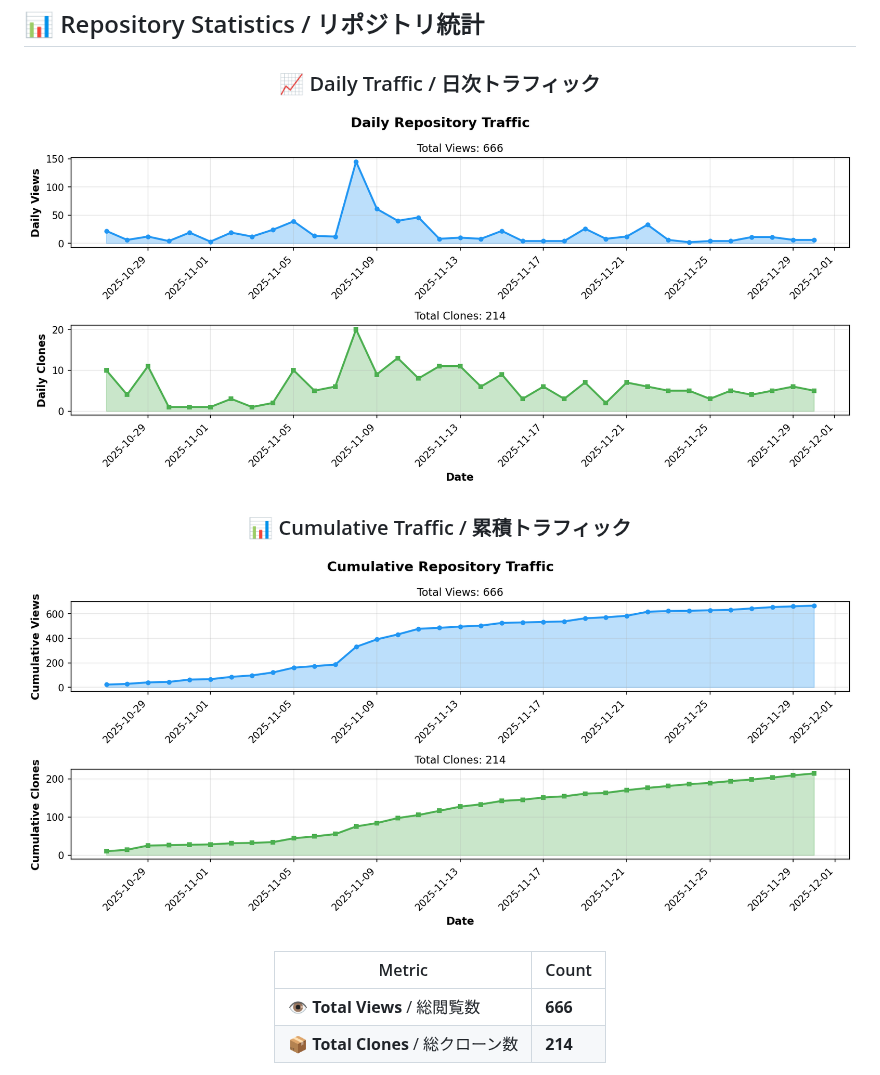
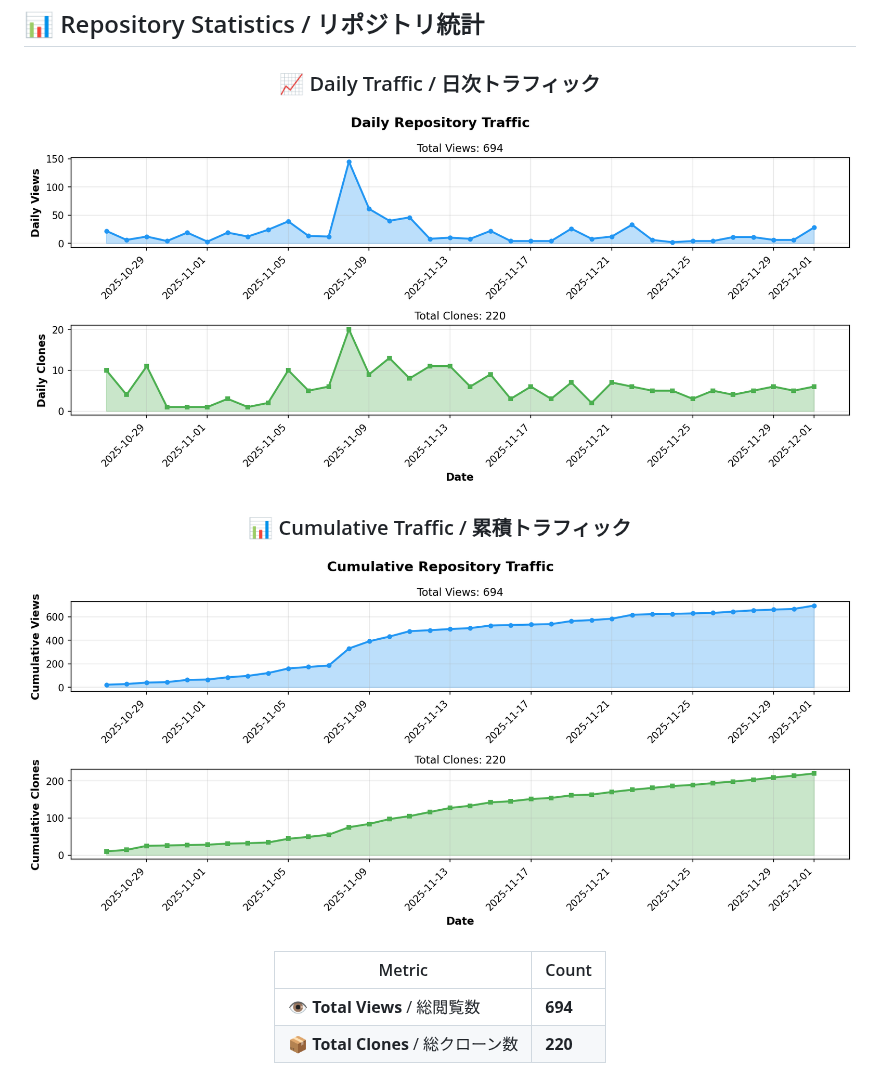
Before and after one commit to BonoJovi/KakeiBonByRust, a Markdown page: README.md, the part around one of its changes. GitHub-like rendering; pictures changed too: docs/stats_graph_cumulative.png, docs/stats_graph_daily.png.

Commit message:
chore: update repository stats [skip ci]

```diff
--- a/README.md
+++ b/README.md
@@ -115,6 +115,6 @@ Development is progressing smoothly, and we strive to update daily!
 
 | Metric | Count |
 |--------|-------|
-| 👁️ **Total Views** / 総閲覧数 | **666** |
-| 📦 **Total Clones** / 総クローン数 | **214** |
+| 👁️ **Total Views** / 総閲覧数 | **694** |
+| 📦 **Total Clones** / 総クローン数 | **220** |
 
```
Also changed, not shown: other parts of README.md (+1 -1 lines), 1 other file.
